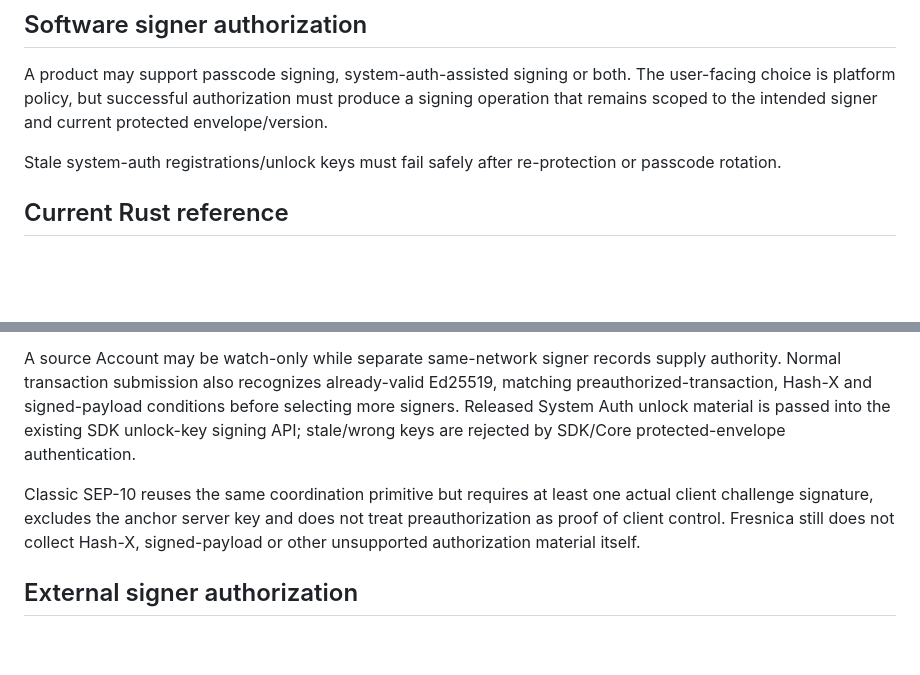
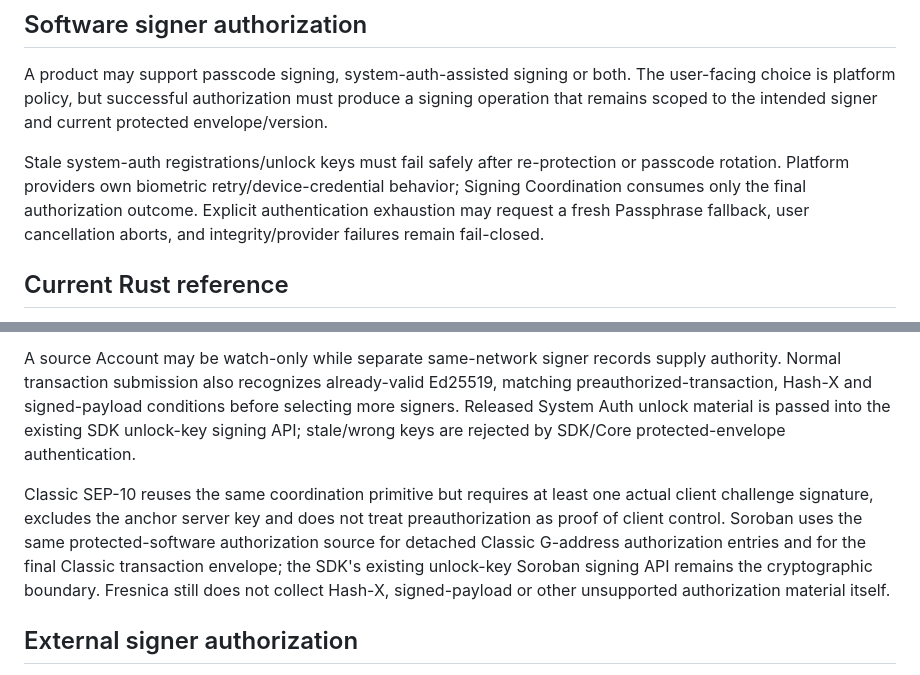
Before and after one commit to Fresnica/fresnica, a Markdown page: docs/capabilities/signing-coordination.md, 2 parts joined by grey strips. Drawn GitHub-style; blank space fills up the shorter version.

Commit message:
docs(system-auth): record provider fallback semantics

```diff
--- a/docs/capabilities/signing-coordination.md
+++ b/docs/capabilities/signing-coordination.md
@@ -43,7 +43,7 @@ A conforming implementation must:
 
 A product may support passcode signing, system-auth-assisted signing or both. The user-facing choice is platform policy, but successful authorization must produce a signing operation that remains scoped to the intended signer and current protected envelope/version.
 
-Stale system-auth registrations/unlock keys must fail safely after re-protection or passcode rotation.
+Stale system-auth registrations/unlock keys must fail safely after re-protection or passcode rotation. Platform providers own biometric retry/device-credential behavior; Signing Coordination consumes only the final authorization outcome. Explicit authentication exhaustion may request a fresh Passphrase fallback, user cancellation aborts, and integrity/provider failures remain fail-closed.
 
 ## Current Rust reference
 
@@ -51,7 +51,7 @@ The Rust reference coordinates the Ed25519 signatures still required by a Ledger
 
 A source Account may be watch-only while separate same-network signer records supply authority. Normal transaction submission also recognizes already-valid Ed25519, matching preauthorized-transaction, Hash-X and signed-payload conditions before selecting more signers. Released System Auth unlock material is passed into the existing SDK unlock-key signing API; stale/wrong keys are rejected by SDK/Core protected-envelope authentication.
 
-Classic SEP-10 reuses the same coordination primitive but requires at least one actual client challenge signature, excludes the anchor server key and does not treat preauthorization as proof of client control. Fresnica still does not collect Hash-X, signed-payload or other unsupported authorization material itself.
+Classic SEP-10 reuses the same coordination primitive but requires at least one actual client challenge signature, excludes the anchor server key and does not treat preauthorization as proof of client control. Soroban uses the same protected-software authorization source for detached Classic G-address authorization entries and for the final Classic transaction envelope; the SDK's existing unlock-key Soroban signing API remains the cryptographic boundary. Fresnica still does not collect Hash-X, signed-payload or other unsupported authorization material itself.
 
 ## External signer authorization
 
```
Also changed, not shown: 1 other file.
